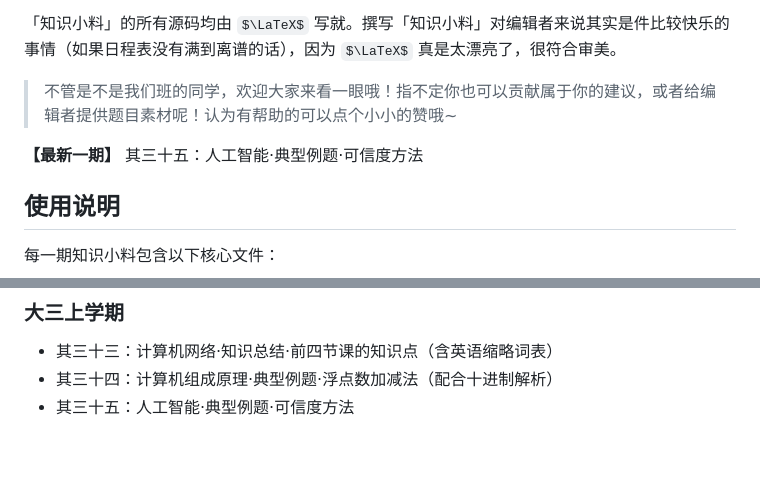
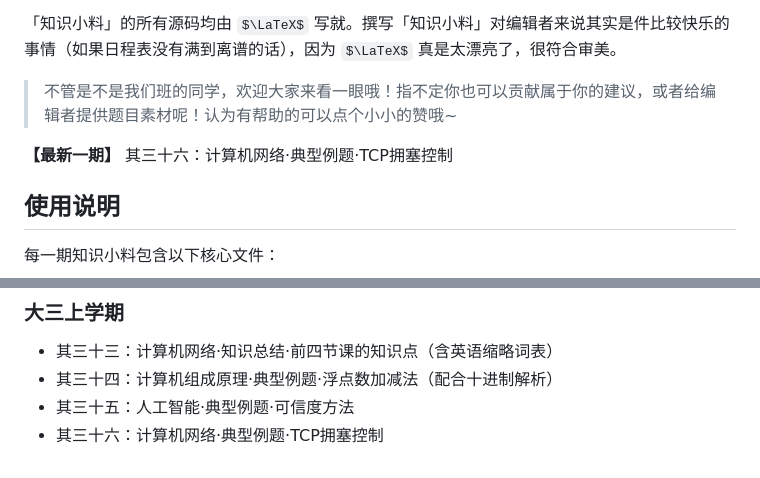
Before and after one commit to Hypotenuse-legs/Weekly-Knowledge-Tips-DLUT, a Markdown page: README.md, 2 parts joined by grey strips. GitHub-like rendering; some formulas as TeX source.

Commit message:
更新第三十六期说明书

```diff
--- a/README.md
+++ b/README.md
@@ -7,7 +7,7 @@
 
 > 不管是不是我们班的同学，欢迎大家来看一眼哦！指不定你也可以贡献属于你的建议，或者给编辑者提供题目素材呢！认为有帮助的可以点个小小的赞哦~
 
-**【最新一期】** 其三十五：人工智能·典型例题·可信度方法
+**【最新一期】** 其三十六：计算机网络·典型例题·TCP拥塞控制
 
 
 
@@ -67,3 +67,4 @@
 - 其三十三：计算机网络·知识总结·前四节课的知识点（含英语缩略词表）
 - 其三十四：计算机组成原理·典型例题·浮点数加减法（配合十进制解析）
 - 其三十五：人工智能·典型例题·可信度方法
+- 其三十六：计算机网络·典型例题·TCP拥塞控制
```
